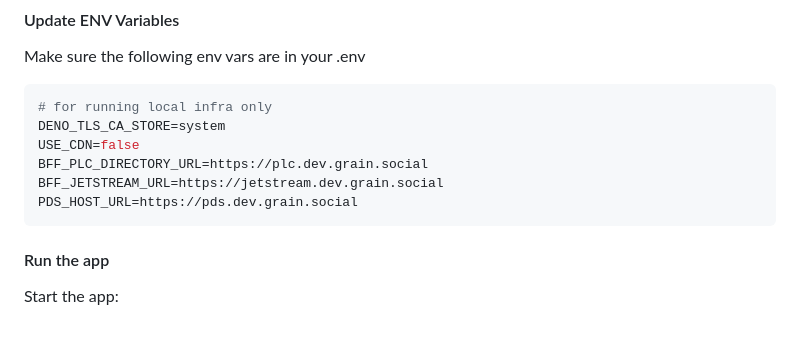
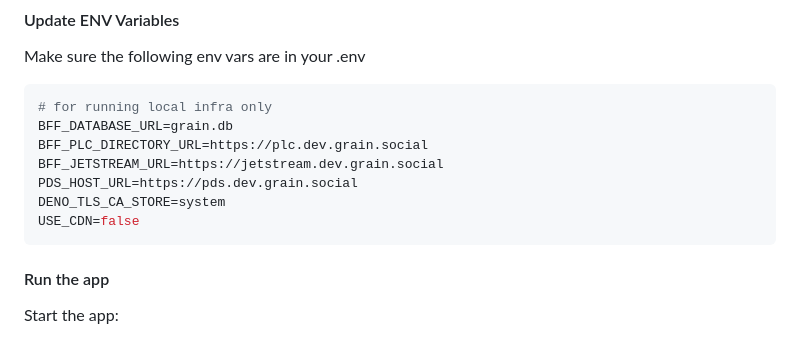
Before and after one commit to grainsocial/grain, a Markdown page: README.md, the part around the change. GitHub-like rendering.

````diff
--- a/README.md
+++ b/README.md
@@ -118,11 +118,12 @@ Make sure the following env vars are in your .env
 
 ```bash
 # for running local infra only
-DENO_TLS_CA_STORE=system
-USE_CDN=false
+BFF_DATABASE_URL=grain.db
 BFF_PLC_DIRECTORY_URL=https://plc.dev.grain.social
 BFF_JETSTREAM_URL=https://jetstream.dev.grain.social
 PDS_HOST_URL=https://pds.dev.grain.social
+DENO_TLS_CA_STORE=system
+USE_CDN=false
 ```
 
 #### Run the app
````
